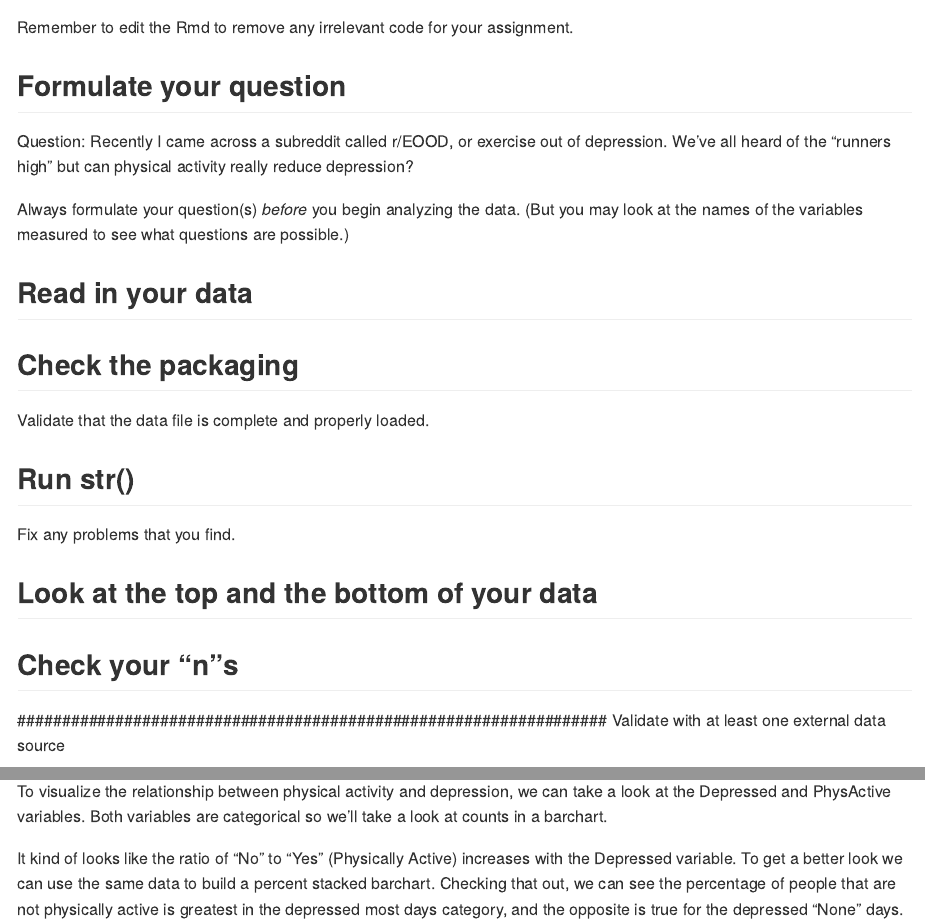
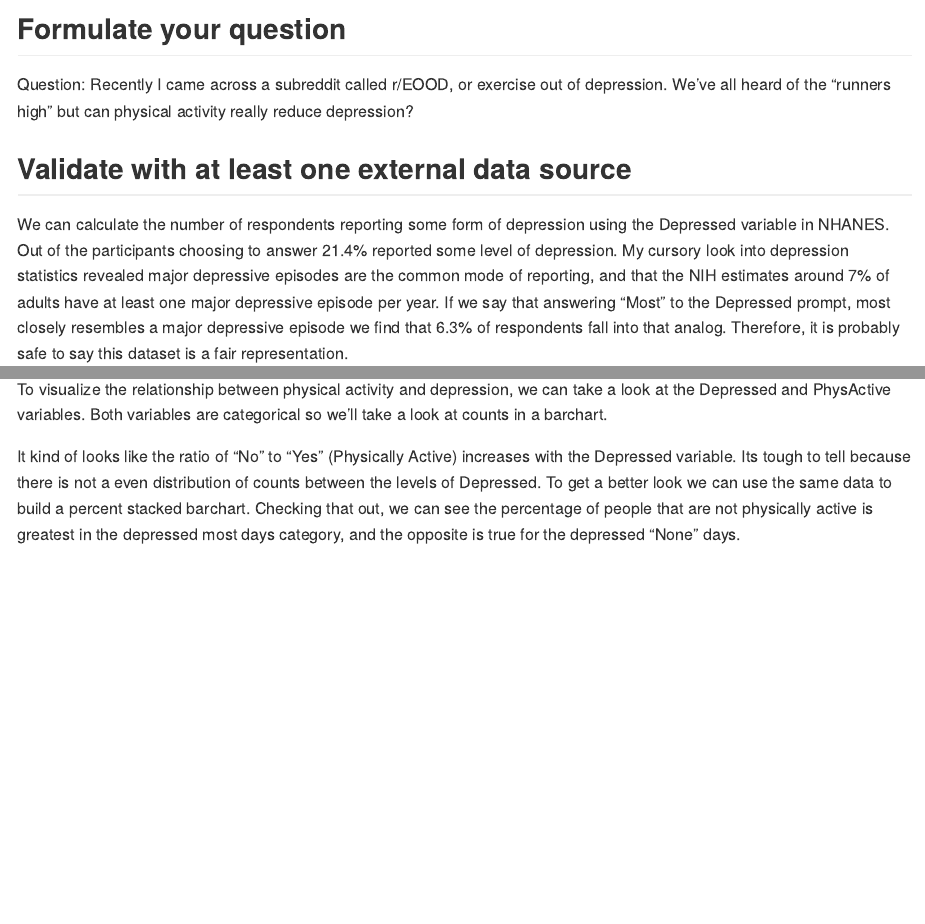
Before and after one commit to roberthjhan/Advanced_Data_Analysis, an R Markdown document (homework/Homework03/Homework03.Rmd): the page in a window 1100 px wide, from 1600 px down before the commit and from 1510 px down after it, and a second part further down, joined at a grey line. Rendered offline with R 4.5, knitr and Pandoc, with nearby package versions; some code elsewhere in the file could not run offline; long lines of code are wrapped.

Commit message:
Finished for real.

````diff
--- a/homework/Homework03/Homework03.Rmd
+++ b/homework/Homework03/Homework03.Rmd
@@ -63,45 +57,16 @@ head(NHANES)
 tail(NHANES)
 ```
 
-
-
-
-
-
-
-
-
-
-Remember to edit the Rmd to remove any irrelevant code for your assignment.
-
 ## Formulate your question
-
 
 Question: Recently I came across a subreddit called r/EOOD, or exercise out of depression. We've all heard of the
 "runners high" but can physical activity really reduce depression?
 
+## Validate with at least one external data source
 
-
-
-
-
-
-Always formulate your question(s) *before* you begin analyzing the data.
-(But you may look at the names of the variables measured to see what questions are possible.)
-
-## Read in your data
-
-## Check the packaging
-
-Validate that the data file is complete and properly loaded.
-
-## Run str()
-
-Fix any problems that you find.
-
-## Look at the top and the bottom of your data
-
-## Check your “n”s
-
-################################################################## Validate with at least one external data source
-
+We can calculate the number of respondents reporting some form of depression using the Depressed variable in NHANES.
+Out of the participants choosing to answer 21.4% reported some level of depression. My cursory look into depression
+statistics revealed major depressive episodes are the common mode of reporting, and that the NIH estimates around 7%
+of adults have at least one major depressive episode per year. If we say that answering "Most" to the Depressed
+prompt, most closely resembles a major depressive episode we find that 6.3% of respondents fall into that analog.
+Therefore, it is probably safe to say this dataset is a fair representation.
@@ -119,10 +90,11 @@ NHANES_adult <- drop_na(NHANES_adult, SleepHrsNight)
 To visualize the relationship between physical activity and depression, we can take a look at the Depressed and
 PhysActive variables. Both variables are categorical so we'll take a look at counts in a barchart.
 
-It kind of looks like the ratio of "No" to "Yes" (Physically Active) increases with the Depressed variable. To get
-a better look we can use the same data to build a percent stacked barchart. Checking that out, we can see the
-percentage of people that are not physically active is greatest in the depressed most days category, and the
-opposite is true for the depressed "None" days.
+It kind of looks like the ratio of "No" to "Yes" (Physically Active) increases with the Depressed variable. Its tough
+to tell because there is not a even distribution of counts between the levels of Depressed. To get a better look we
+can use the same data to build a percent stacked barchart. Checking that out, we can see the percentage of people that
+are not physically active is greatest in the depressed most days category, and the opposite is true for the depressed
+"None" days.
 ```{r EZ comparison}
 ggplot(NHANES_adult) +
   aes(x = Depressed, fill = PhysActive, na.rm = TRUE) +
````
Also changed, not shown: homework/Homework03/Homework03.Rmd (24 more changed lines), 1 other file.
